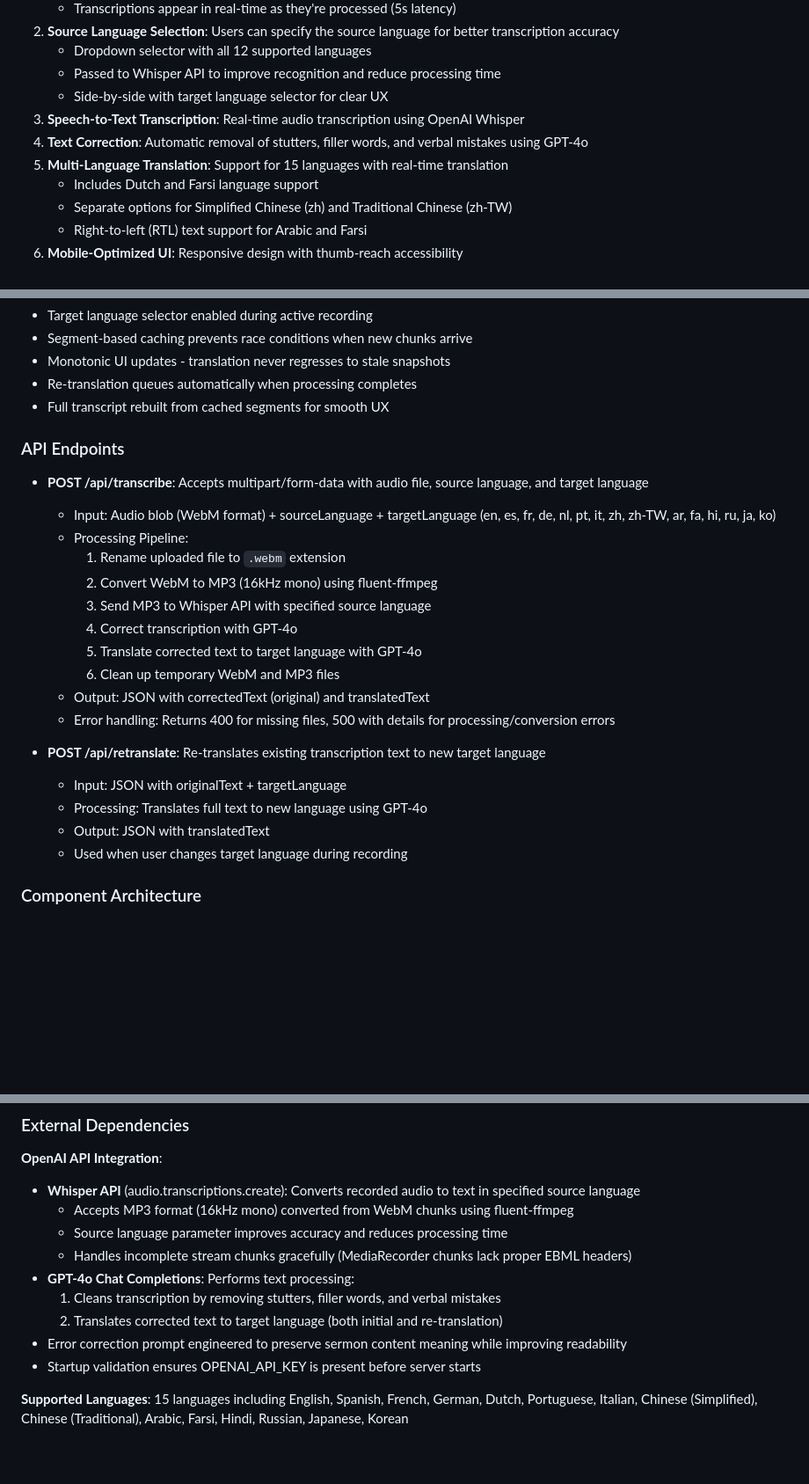
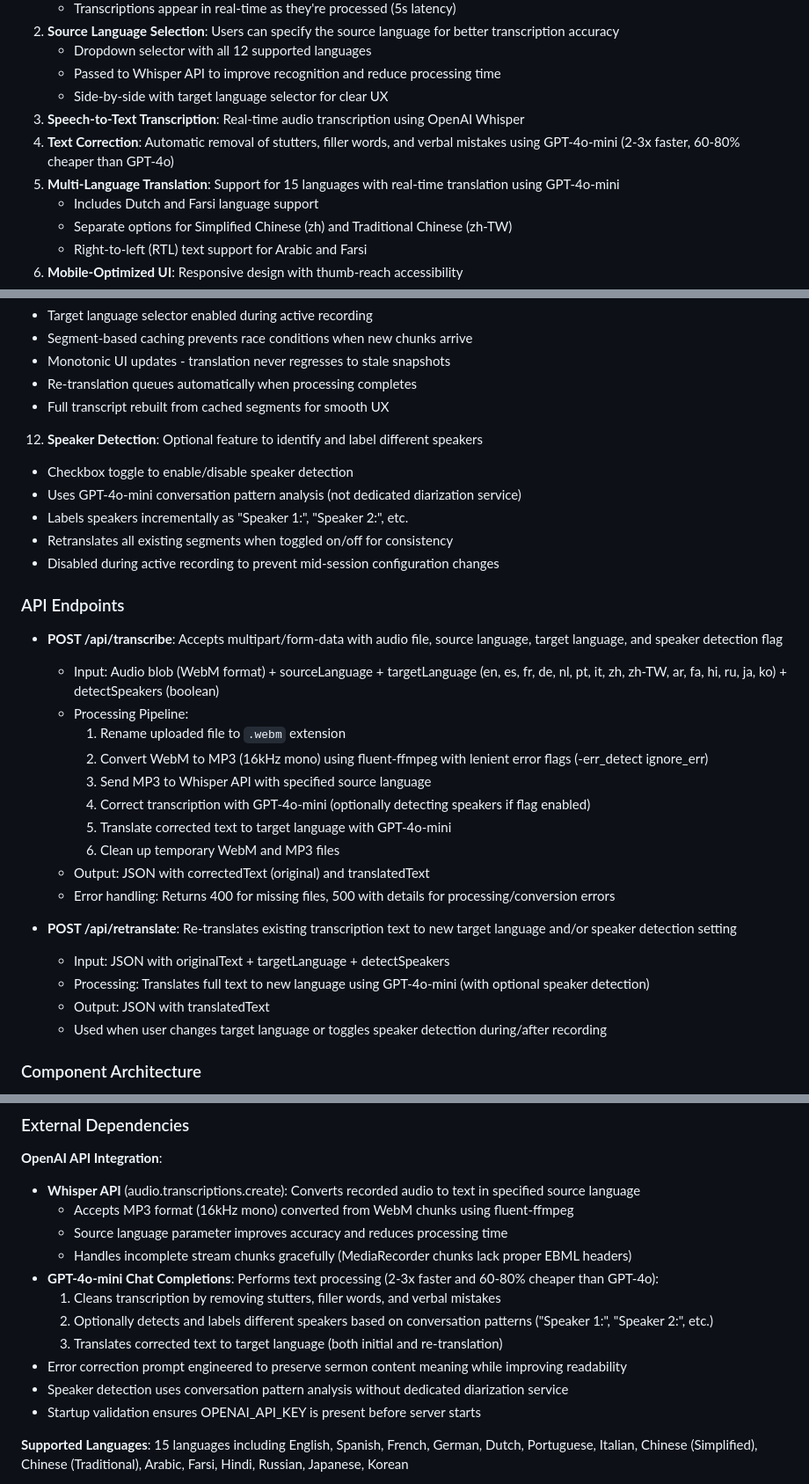
Before and after one commit to yartow/LiveTranslation, a Markdown page: replit.md, 3 parts joined by grey strips. Shown at 88% size. Rendered like a GitHub page; blank space fills up the shorter version.

Commit message:
Update app to use a faster, cheaper AI model and add speaker detection
Integrates GPT-4o-mini for transcription and translation, enabling faster and more cost-effective processing. Adds optional speaker detection functionality to the `/api/transcribe` endpoint.

Replit-Commit-Author: Agent
Replit-Commit-Session-Id: b623718b-298d-4602-bb76-92cb0118a442
Replit-Commit-Checkpoint-Type: full_checkpoint
Replit-Commit-Event-Id: 635df10f-a4ac-439b-b5f6-72248bbf4975
Replit-Commit-Screenshot-Url: https://storage.googleapis.com/screenshot-production-us-central1/ff6e44ba-1a20-495f-8165-fe584b7bdca7/b623718b-298d-4602-bb76-92cb0118a442/qkJZqkC

```diff
--- a/replit.md
+++ b/replit.md
@@ -91,8 +91,8 @@ Preferred communication style: Simple, everyday language.
    - Passed to Whisper API to improve recognition and reduce processing time
    - Side-by-side with target language selector for clear UX
 3. **Speech-to-Text Transcription**: Real-time audio transcription using OpenAI Whisper
-4. **Text Correction**: Automatic removal of stutters, filler words, and verbal mistakes using GPT-4o
-5. **Multi-Language Translation**: Support for 15 languages with real-time translation
+4. **Text Correction**: Automatic removal of stutters, filler words, and verbal mistakes using GPT-4o-mini (2-3x faster, 60-80% cheaper than GPT-4o)
+5. **Multi-Language Translation**: Support for 15 languages with real-time translation using GPT-4o-mini
    - Includes Dutch and Farsi language support
    - Separate options for Simplified Chinese (zh) and Traditional Chinese (zh-TW)
    - Right-to-left (RTL) text support for Arabic and Farsi
@@ -108,25 +108,31 @@ Preferred communication style: Simple, everyday language.
    - Monotonic UI updates - translation never regresses to stale snapshots
    - Re-translation queues automatically when processing completes
    - Full transcript rebuilt from cached segments for smooth UX
+12. **Speaker Detection**: Optional feature to identify and label different speakers
+   - Checkbox toggle to enable/disable speaker detection
+   - Uses GPT-4o-mini conversation pattern analysis (not dedicated diarization service)
+   - Labels speakers incrementally as "Speaker 1:", "Speaker 2:", etc.
+   - Retranslates all existing segments when toggled on/off for consistency
+   - Disabled during active recording to prevent mid-session configuration changes
 
 ### API Endpoints
-- **POST /api/transcribe**: Accepts multipart/form-data with audio file, source language, and target language
-  - Input: Audio blob (WebM format) + sourceLanguage + targetLanguage (en, es, fr, de, nl, pt, it, zh, zh-TW, ar, fa, hi, ru, ja, ko)
+- **POST /api/transcribe**: Accepts multipart/form-data with audio file, source language, target language, and speaker detection flag
+  - Input: Audio blob (WebM format) + sourceLanguage + targetLanguage (en, es, fr, de, nl, pt, it, zh, zh-TW, ar, fa, hi, ru, ja, ko) + detectSpeakers (boolean)
   - Processing Pipeline:
     1. Rename uploaded file to `.webm` extension
-    2. Convert WebM to MP3 (16kHz mono) using fluent-ffmpeg
+    2. Convert WebM to MP3 (16kHz mono) using fluent-ffmpeg with lenient error flags (-err_detect ignore_err)
     3. Send MP3 to Whisper API with specified source language
-    4. Correct transcription with GPT-4o
-    5. Translate corrected text to target language with GPT-4o
+    4. Correct transcription with GPT-4o-mini (optionally detecting speakers if flag enabled)
+    5. Translate corrected text to target language with GPT-4o-mini
     6. Clean up temporary WebM and MP3 files
   - Output: JSON with correctedText (original) and translatedText
   - Error handling: Returns 400 for missing files, 500 with details for processing/conversion errors
 
-- **POST /api/retranslate**: Re-translates existing transcription text to new target language
-  - Input: JSON with originalText + targetLanguage
-  - Processing: Translates full text to new language using GPT-4o
+- **POST /api/retranslate**: Re-translates existing transcription text to new target language and/or speaker detection setting
+  - Input: JSON with originalText + targetLanguage + detectSpeakers
+  - Processing: Translates full text to new language using GPT-4o-mini (with optional speaker detection)
   - Output: JSON with translatedText
-  - Used when user changes target language during recording
+  - Used when user changes target language or toggles speaker detection during/after recording
 
 ### Component Architecture
 - **Header**: App title, theme toggle, sticky positioning
@@ -172,10 +178,12 @@ Preferred communication style: Simple, everyday language.
   - Accepts MP3 format (16kHz mono) converted from WebM chunks using fluent-ffmpeg
   - Source language parameter improves accuracy and reduces processing time
   - Handles incomplete stream chunks gracefully (MediaRecorder chunks lack proper EBML headers)
-- **GPT-4o Chat Completions**: Performs text processing:
+- **GPT-4o-mini Chat Completions**: Performs text processing (2-3x faster and 60-80% cheaper than GPT-4o):
   1. Cleans transcription by removing stutters, filler words, and verbal mistakes
-  2. Translates corrected text to target language (both initial and re-translation)
+  2. Optionally detects and labels different speakers based on conversation patterns ("Speaker 1:", "Speaker 2:", etc.)
+  3. Translates corrected text to target language (both initial and re-translation)
 - Error correction prompt engineered to preserve sermon content meaning while improving readability
+- Speaker detection uses conversation pattern analysis without dedicated diarization service
 - Startup validation ensures OPENAI_API_KEY is present before server starts
 
 **Supported Languages**: 15 languages including English, Spanish, French, German, Dutch, Portuguese, Italian, Chinese (Simplified), Chinese (Traditional), Arabic, Farsi, Hindi, Russian, Japanese, Korean
```
Also changed, not shown: other parts of replit.md (+1 -1 lines).
